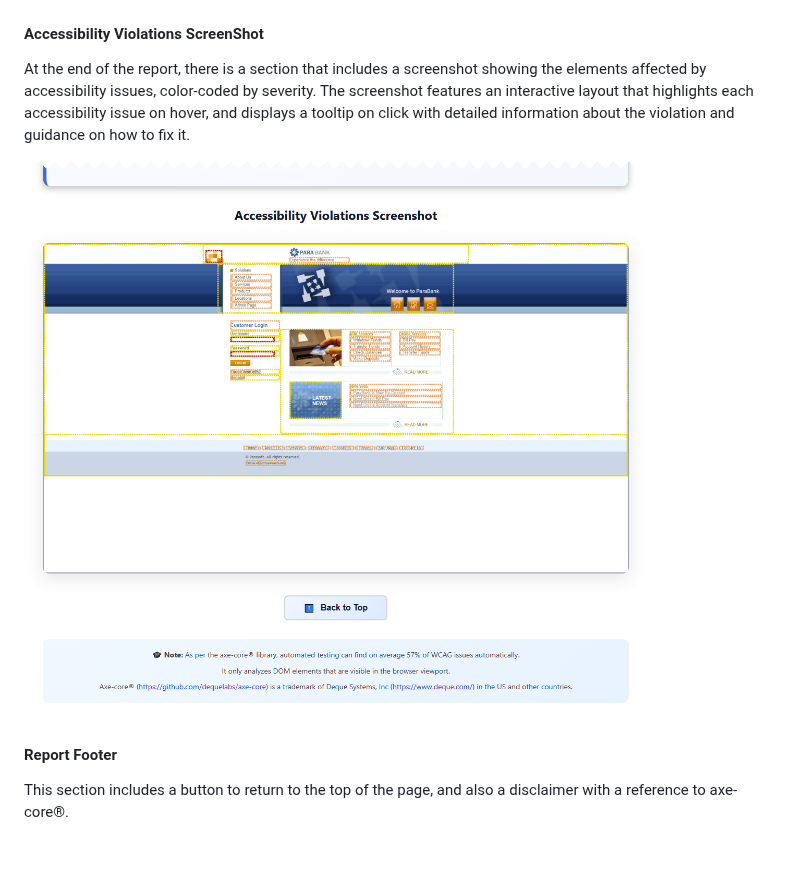
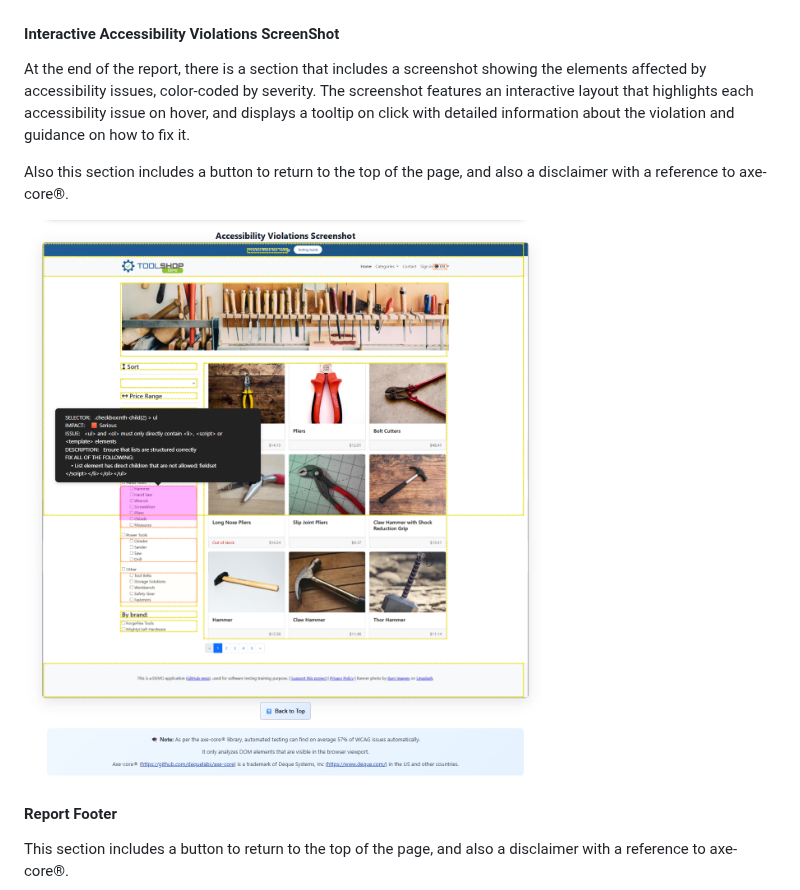
Before and after one commit to sclavijosuero/wick-a11y, a Markdown page: README.md, the part around one of its changes. Rendered like a GitHub page; pictures changed too: images/html-report-violations-screenshot.png; blank space fills up the shorter version.

Commit message:
Updated doc amd report screenshot

```diff
--- a/README.md
+++ b/README.md
@@ -643,10 +643,13 @@ Within each section, there is a list of violation types for that severity, and f
 ![HTML Accessibility Violations Details](/images/html-report-violations-details.png)
 
 
-#### Accessibility Violations ScreenShot
+#### Interactive Accessibility Violations ScreenShot
 
 At the end of the report, there is a section that includes a screenshot showing the elements affected by accessibility issues, color-coded by severity.
 The screenshot features an interactive layout that highlights each accessibility issue on hover, and displays a tooltip on click with detailed information about the violation and guidance on how to fix it.
+
+Also this section includes a button to return to the top of the page, and also a disclaimer with a reference to axe-core®.
+
 
 ![HTML Accessibility Violations ScreenShot](/images/html-report-violations-screenshot.png)
 
```
Also changed, not shown: other parts of README.md (+11 -11 lines), 1 other file.
